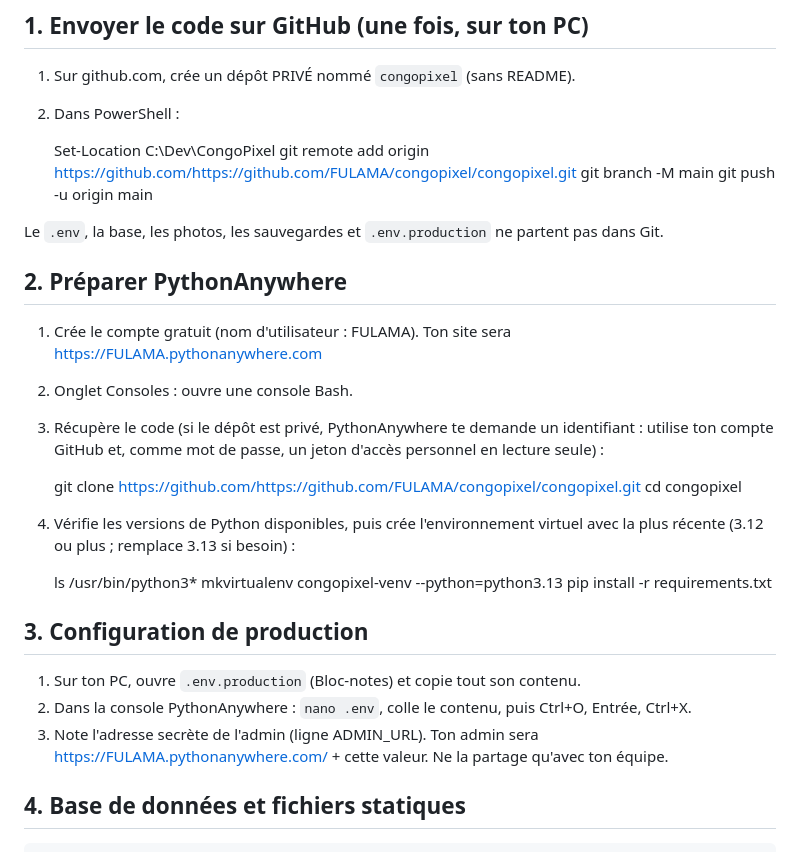
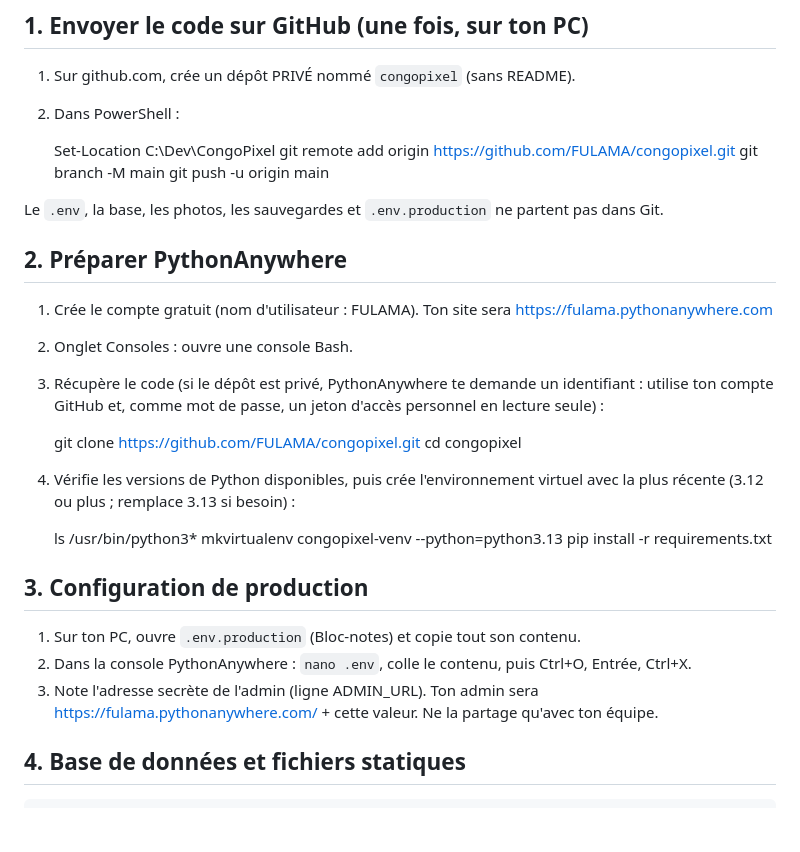
Before and after one commit to FULAMA/congopixel, a Markdown page: DEPLOY.md, the part around the change. GitHub-like rendering; blank space fills up the shorter version.

Commit message:
docs: fix GitHub URLs in deployment guide

```diff
--- a/DEPLOY.md
+++ b/DEPLOY.md
@@ -7,18 +7,18 @@ Remplace rien : ton nom PythonAnywhere (FULAMA) et ton compte GitHub (https://gi
 2. Dans PowerShell :
 
     Set-Location C:\Dev\CongoPixel
-    git remote add origin https://github.com/https://github.com/FULAMA/congopixel/congopixel.git
+    git remote add origin https://github.com/FULAMA/congopixel.git
     git branch -M main
     git push -u origin main
 
 Le `.env`, la base, les photos, les sauvegardes et `.env.production` ne partent pas dans Git.
 
 ## 2. Préparer PythonAnywhere
-1. Crée le compte gratuit (nom d'utilisateur : FULAMA). Ton site sera https://FULAMA.pythonanywhere.com
+1. Crée le compte gratuit (nom d'utilisateur : FULAMA). Ton site sera https://fulama.pythonanywhere.com
 2. Onglet Consoles : ouvre une console Bash.
 3. Récupère le code (si le dépôt est privé, PythonAnywhere te demande un identifiant : utilise ton compte GitHub et, comme mot de passe, un jeton d'accès personnel en lecture seule) :
 
-    git clone https://github.com/https://github.com/FULAMA/congopixel/congopixel.git
+    git clone https://github.com/FULAMA/congopixel.git
     cd congopixel
 
 4. Vérifie les versions de Python disponibles, puis crée l'environnement virtuel avec la plus récente (3.12 ou plus ; remplace 3.13 si besoin) :
@@ -30,7 +30,7 @@ Le `.env`, la base, les photos, les sauvegardes et `.env.production` ne partent
 ## 3. Configuration de production
 1. Sur ton PC, ouvre `.env.production` (Bloc-notes) et copie tout son contenu.
 2. Dans la console PythonAnywhere : `nano .env`, colle le contenu, puis Ctrl+O, Entrée, Ctrl+X.
-3. Note l'adresse secrète de l'admin (ligne ADMIN_URL). Ton admin sera https://FULAMA.pythonanywhere.com/ + cette valeur. Ne la partage qu'avec ton équipe.
+3. Note l'adresse secrète de l'admin (ligne ADMIN_URL). Ton admin sera https://fulama.pythonanywhere.com/ + cette valeur. Ne la partage qu'avec ton équipe.
 
 ## 4. Base de données et fichiers statiques
 
```
